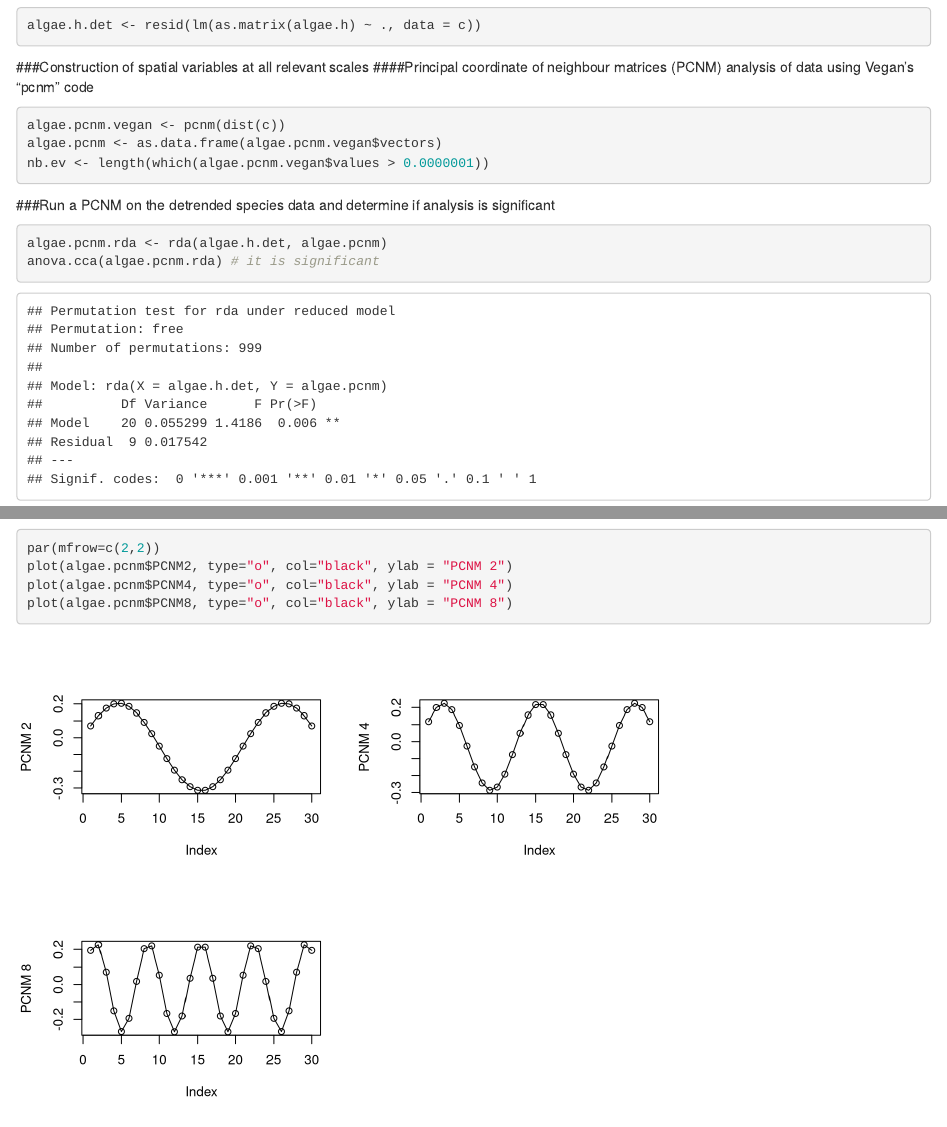
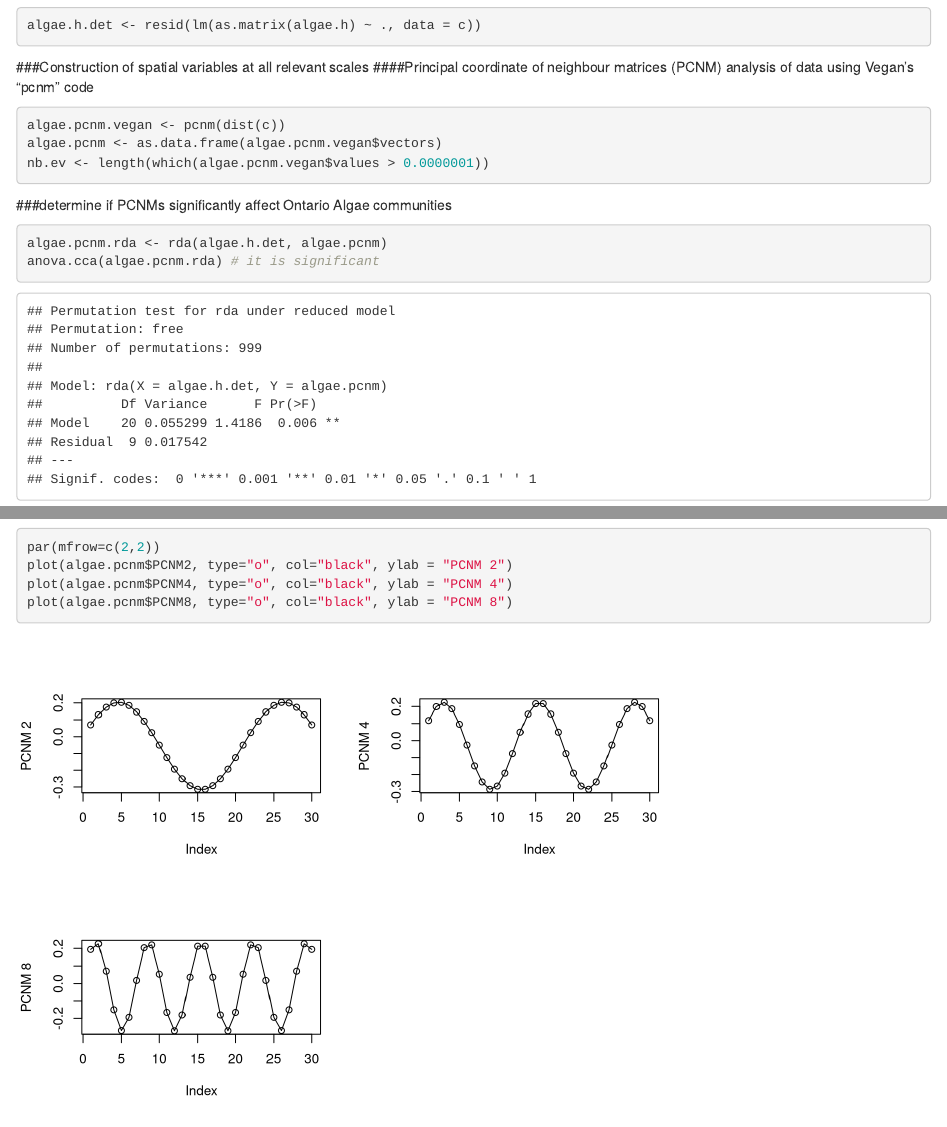
Before and after one commit to TVZ3/Moran_Eigenvector_Maps_MOECC, an R Markdown document (01Moran_Eigenvector_Instructions.Rmd): the page in a window 1100 px wide, from 840 px down, and a second part further down, joined at a grey line. Rendered offline with R 4.5, knitr and Pandoc, with nearby package versions; code that draws random numbers runs with fixed seeds of ours; some code elsewhere in the file could not run offline.

Commit message:
Update 01Moran_Eigenvector_Instructions.Rmd

````diff
--- a/01Moran_Eigenvector_Instructions.Rmd
+++ b/01Moran_Eigenvector_Instructions.Rmd
@@ -46,7 +46,7 @@ algae.pcnm <- as.data.frame(algae.pcnm.vegan$vectors)
 nb.ev <- length(which(algae.pcnm.vegan$values > 0.0000001))
 ```
 
-###Run a PCNM on the detrended species data and determine if analysis is significant
+###determine if PCNMs significantly affect Ontario Algae communities
 ``` {r}
 algae.pcnm.rda <- rda(algae.h.det, algae.pcnm)
 anova.cca(algae.pcnm.rda) # it is significant
````
Also changed, not shown: 01Moran_Eigenvector_Instructions.Rmd (1 more changed lines).
